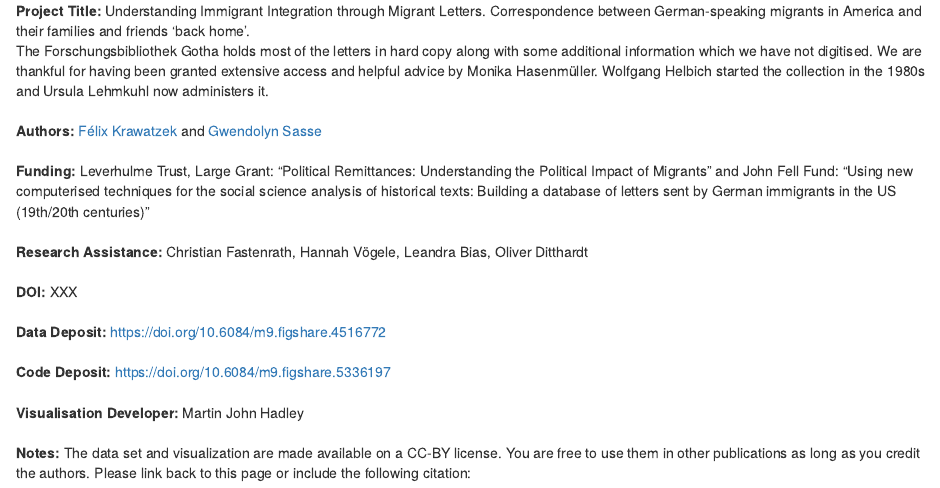
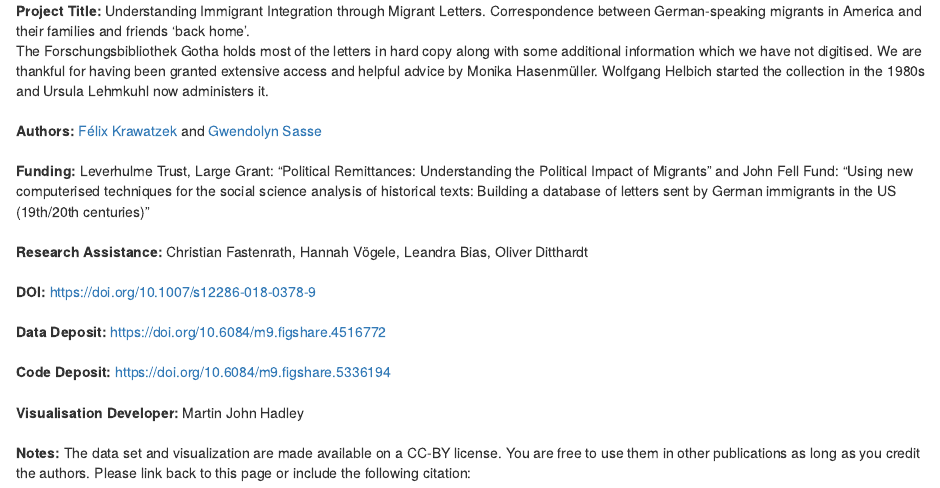
Before and after one commit to charliejhadley/idn_germanmigrantletters, an R Markdown document (_shiny-app/tab_about.Rmd): the page in a window 1100 px wide, from its top. Rendered offline with R 4.5, knitr and Pandoc, with nearby package versions.

Commit message:
Fixed broken URL

```diff
--- a/_shiny-app/tab_about.Rmd
+++ b/_shiny-app/tab_about.Rmd
@@ -13,13 +13,13 @@ The Forschungsbibliothek Gotha holds most of the letters in hard copy along with
 <b>Research Assistance:</b> Christian Fastenrath, Hannah Vögele, Leandra Bias, Oliver Ditthardt
 <br/>
 <br/>
-<b>DOI:</b> XXX
+<b>DOI:</b> <a href="https://doi.org/10.1007/s12286-018-0378-9" target="_blank">https://doi.org/10.1007/s12286-018-0378-9</a>
 <br/>
 <br/>
 <b>Data Deposit:</b> <a href="https://doi.org/10.6084/m9.figshare.4516772" target="_blank">https://doi.org/10.6084/m9.figshare.4516772</a>
 <br/>
 <br/>
-<b>Code Deposit:</b> <a href="https://doi.org/10.6084/m9.figshare.5336197" target="_blank">https://doi.org/10.6084/m9.figshare.5336197</a>
+<b>Code Deposit:</b> <a href="https://doi.org/10.6084/m9.figshare.5336194" target="_blank">https://doi.org/10.6084/m9.figshare.5336194</a>
 <br/>
 <br/>
 <b>Visualisation Developer:</b> Martin John Hadley
```
Also changed, not shown: _shiny-app/tab_about.md.
